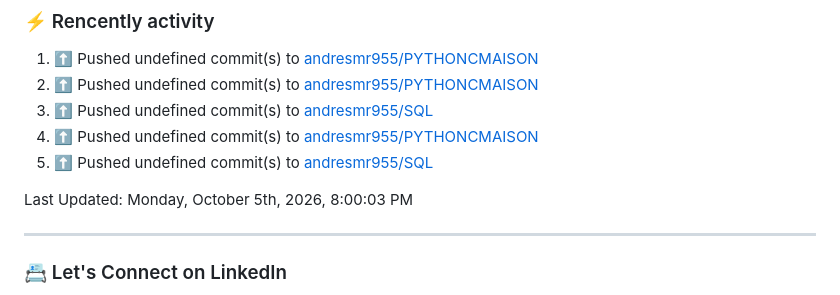
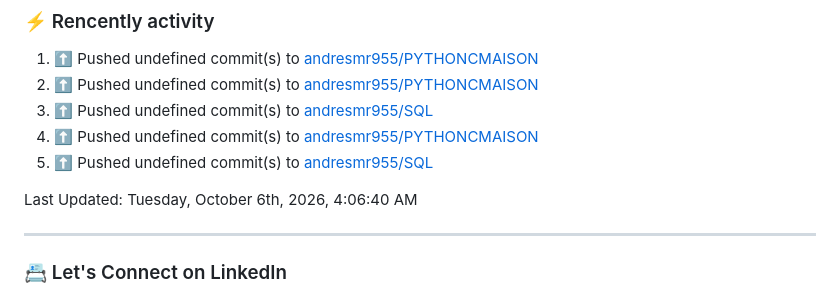
Before and after one commit to andresmr955/andresmr955, a Markdown page: README.md, the part around the change. Rendered like a GitHub page.

Commit message:
⚡ Update README with the recent activity

```diff
--- a/README.md
+++ b/README.md
@@ -60,7 +60,7 @@ About me
 5. ⬆️ Pushed undefined commit(s) to [andresmr955/SQL](https://github.com/andresmr955/SQL)<br>
 <!--RECENT_ACTIVITY:end-->
 <!--RECENT_ACTIVITY:last_update-->
-Last Updated: Monday, October 5th, 2026, 8:00:03 PM
+Last Updated: Tuesday, October 6th, 2026, 4:06:40 AM
 <!--RECENT_ACTIVITY:last_update_end-->
 
 ---
```
